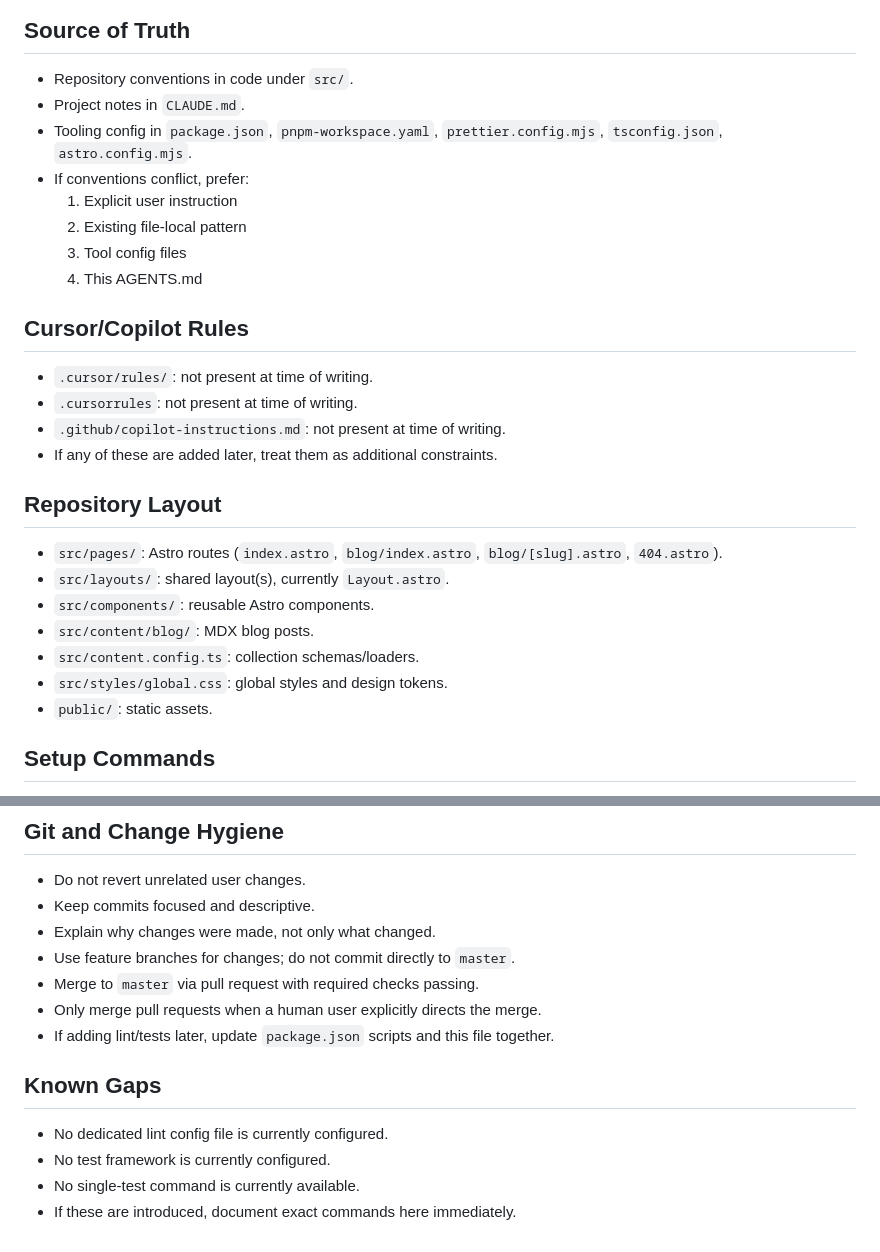
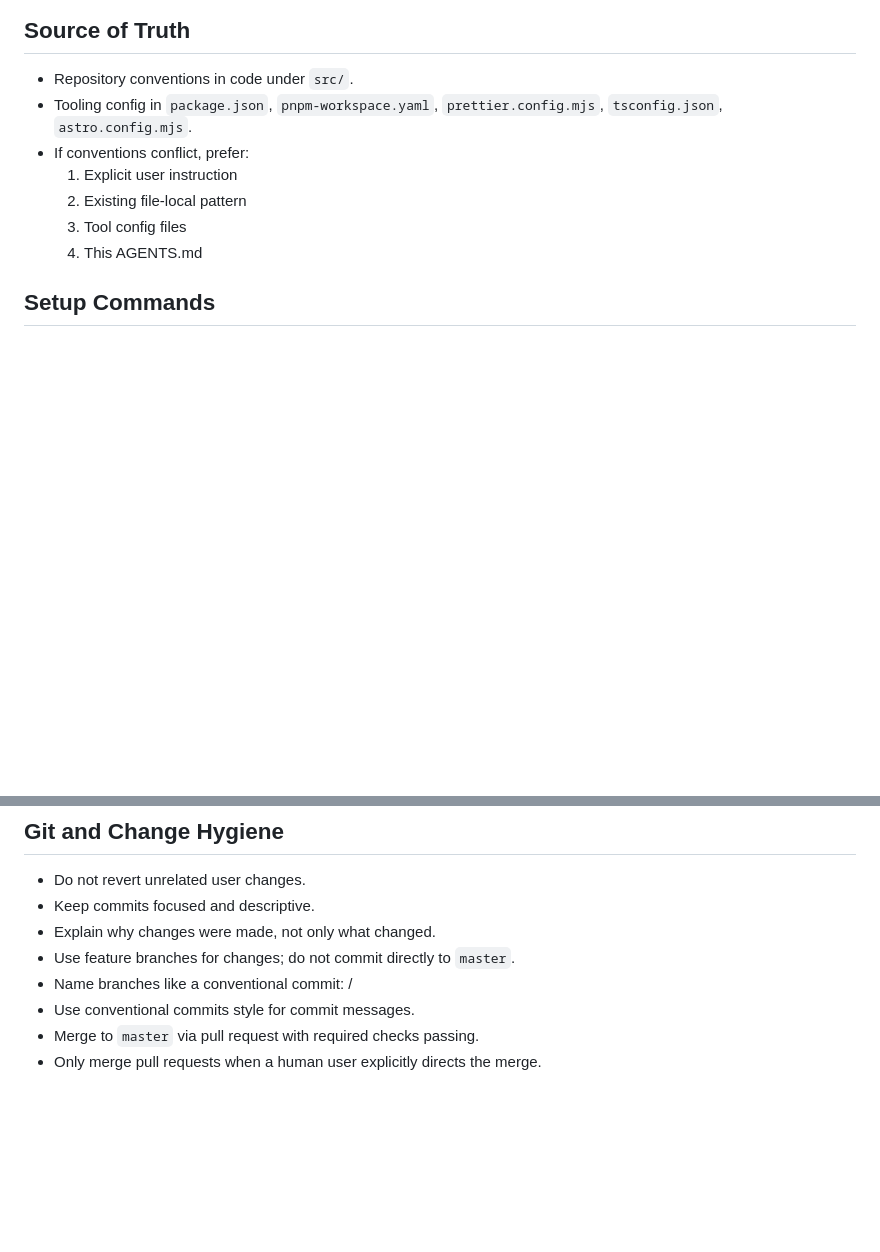
Before and after one commit to MatthewTFarley/MatthewTFarley, a Markdown page: AGENTS.md, 2 parts joined by grey strips. Drawn GitHub-style; blank space fills up the shorter version.

```diff
--- a/AGENTS.md
+++ b/AGENTS.md
@@ -25,30 +25,12 @@ Follow these instructions unless a direct user request overrides them.
 ## Source of Truth
 
 - Repository conventions in code under `src/`.
-- Project notes in `CLAUDE.md`.
 - Tooling config in `package.json`, `pnpm-workspace.yaml`, `prettier.config.mjs`, `tsconfig.json`, `astro.config.mjs`.
 - If conventions conflict, prefer:
   1. Explicit user instruction
   2. Existing file-local pattern
   3. Tool config files
   4. This AGENTS.md
-
-## Cursor/Copilot Rules
-
-- `.cursor/rules/`: not present at time of writing.
-- `.cursorrules`: not present at time of writing.
-- `.github/copilot-instructions.md`: not present at time of writing.
-- If any of these are added later, treat them as additional constraints.
-
-## Repository Layout
-
-- `src/pages/`: Astro routes (`index.astro`, `blog/index.astro`, `blog/[slug].astro`, `404.astro`).
-- `src/layouts/`: shared layout(s), currently `Layout.astro`.
-- `src/components/`: reusable Astro components.
-- `src/content/blog/`: MDX blog posts.
-- `src/content.config.ts`: collection schemas/loaders.
-- `src/styles/global.css`: global styles and design tokens.
-- `public/`: static assets.
 
 ## Setup Commands
 
@@ -188,13 +139,7 @@ Follow these instructions unless a direct user request overrides them.
 - Keep commits focused and descriptive.
 - Explain why changes were made, not only what changed.
 - Use feature branches for changes; do not commit directly to `master`.
+- Name branches like a conventional commit: <task-type>/<task-description>
+- Use conventional commits style for commit messages.
 - Merge to `master` via pull request with required checks passing.
 - Only merge pull requests when a human user explicitly directs the merge.
-- If adding lint/tests later, update `package.json` scripts and this file together.
-
-## Known Gaps
-
-- No dedicated lint config file is currently configured.
-- No test framework is currently configured.
-- No single-test command is currently available.
-- If these are introduced, document exact commands here immediately.
```
Also changed, not shown: other parts of AGENTS.md (+3 -34 lines).
